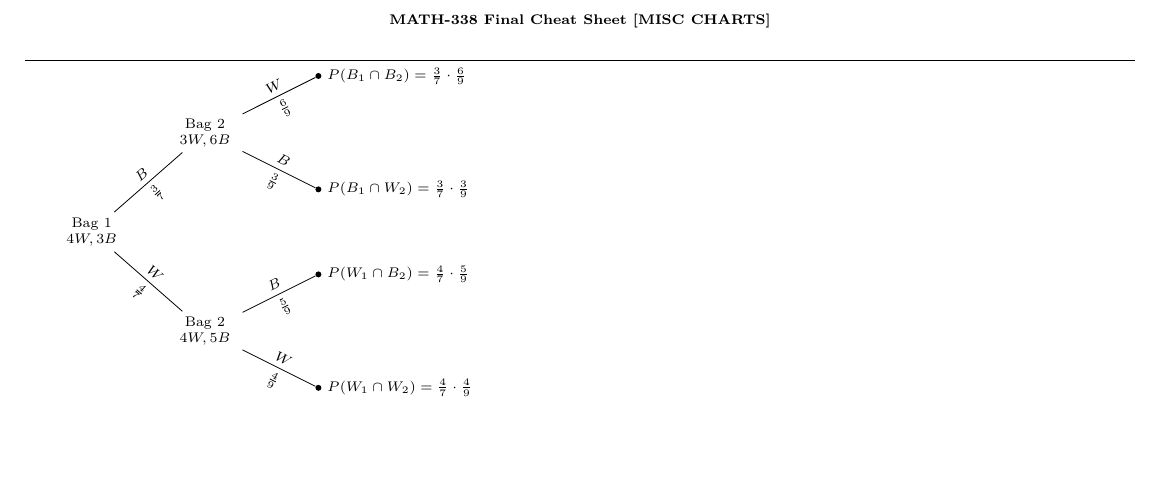
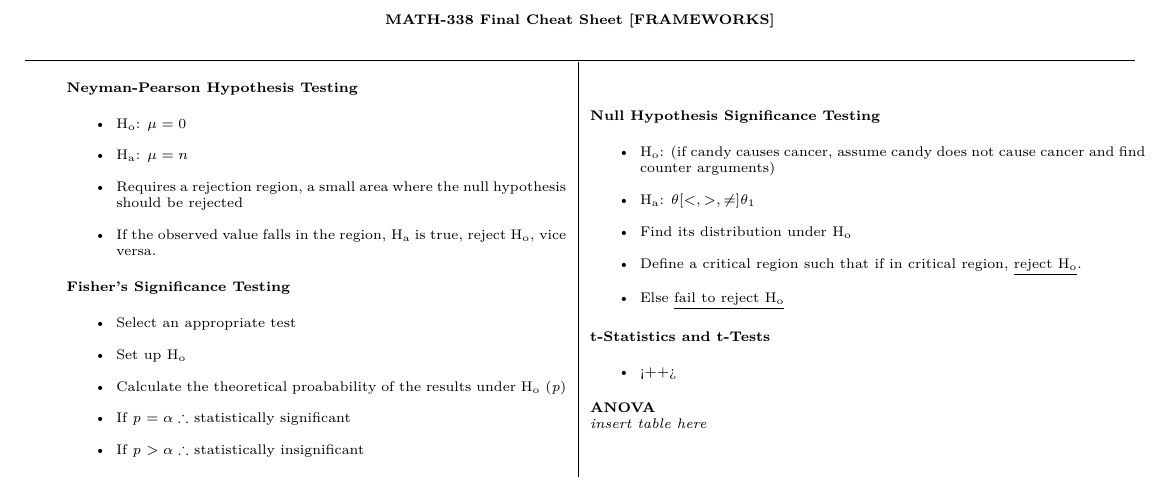
Before and after one commit to JaredDyreson/Stats-Final-Cheat-Sheet, a LaTeX document (page_4.tex): part of the page, cut so that both start at the same text, the shorter picture padded with empty space. Compiled offline with pdfLaTeX.

Commit message:
Added template for the frameworks

```diff
--- a/page_4.tex
+++ b/page_4.tex
@@ -15,67 +14,79 @@
 
 \begin{document}
 
-\tikzstyle{level 1}=[level distance=2cm, sibling distance=3.5cm]
-\tikzstyle{level 2}=[level distance=2cm, sibling distance=2cm]
-
 \begin{scriptsize}
 
 \begin{center}
-\textbf{MATH-338 Final Cheat Sheet [MISC CHARTS]}
+\textbf{MATH-338 Final Cheat Sheet [FRAMEWORKS]}
 \end{center}
+
 \HL
 
-\tikzstyle{bag} = [text width=4em, text centered]
-\tikzstyle{end} = [circle, minimum width=3pt,fill, inner sep=0pt]
+\begin{tabular}{l | l}
 
-% The sloped option gives rotated edge labels. Personally
-% I find sloped labels a bit difficult to read. Remove the sloped options
-% to get horizontal labels.
-\begin{tikzpicture}[grow=right, sloped]
-\node[bag] {Bag 1 $4W, 3B$}
-    child {
-        node[bag] {Bag 2 $4W, 5B$}
-            child {
-                node[end, label=right:
-                    {$P(W_1\cap W_2)=\frac{4}{7}\cdot\frac{4}{9}$}] {}
-                edge from parent
-                node[above] {$W$}
-                node[below]  {$\frac{4}{9}$}
-            }
-            child {
-                node[end, label=right:
-                    {$P(W_1\cap B_2)=\frac{4}{7}\cdot\frac{5}{9}$}] {}
-                edge from parent
-                node[above] {$B$}
-                node[below]  {$\frac{5}{9}$}
-            }
-            edge from parent
-            node[above] {$W$}
-            node[below]  {$\frac{4}{7}$}
-    }
-    child {
-        node[bag] {Bag 2 $3W, 6B$}
-        child {
-                node[end, label=right:
-                    {$P(B_1\cap W_2)=\frac{3}{7}\cdot\frac{3}{9}$}] {}
-                edge from parent
-                node[above] {$B$}
-                node[below]  {$\frac{3}{9}$}
-            }
-            child {
-                node[end, label=right:
-                    {$P(B_1\cap B_2)=\frac{3}{7}\cdot\frac{6}{9}$}] {}
-                edge from parent
-                node[above] {$W$}
-                node[below]  {$\frac{6}{9}$}
-            }
-        edge from parent
-            node[above] {$B$}
-            node[below]  {$\frac{3}{7}$}
-    };
-\end{tikzpicture}
+\parbox{0.45\textwidth}{
+
+\begin{flushleft}
+\textbf{Neyman-Pearson Hypothesis Testing}
+\end{flushleft}
+
+\begin{itemize}
+\item H\textsubscript{o}: $\mu = 0$
+\item H\textsubscript{a}: $\mu = n$
+\item Requires a rejection region, a small area where the null hypothesis should be rejected
+\item If the observed value falls in the region, H\textsubscript{a} is true, reject H\textsubscript{o}, vice versa.
+\end{itemize}
+
+\begin{flushleft}
+\textbf{Fisher's Significance Testing}
+\end{flushleft}
+
+\begin{itemize}
+\item Select an appropriate test
+\item Set up H\textsubscript{o}
+\item Calculate the theoretical proabability of the results under H\textsubscript{o} (\emph{p})
+\item If \emph{p} $= \alpha \therefore$ statistically significant
+\item If \emph{p} $> \alpha \therefore$ statistically insignificant
+\end{itemize}
+
+}
+
+&
+
+\parbox{0.5\textwidth}{
+\begin{flushright}
+
+\begin{flushleft}
+\textbf{Null Hypothesis Significance Testing}
+\end{flushleft}
+
+\begin{itemize}
 
 
+\item H\textsubscript{o}: (if candy causes cancer, assume candy does not cause cancer and find counter arguments)
+\item H\textsubscript{a}: $\theta [<,>,\ne] \theta_{1}$
+\item Find its distribution under H\textsubscript{o}
+\item Define a critical region such that if in critical region, \underline{reject H\textsubscript{o}}.
+\item Else \underline{fail to reject H\textsubscript{o}}
 
+\end{itemize}
+
+\begin{flushleft}
+\textbf{t-Statistics and t-Tests}
+\end{flushleft}
+\begin{itemize}
+\item <++>
+\end{itemize}
+
+\begin{flushleft}
+\textbf{ANOVA}
+
+\emph{insert table here}
+
+\end{flushleft}
+\end{flushright}
+}
+
+\end{tabular}
 \end{scriptsize}
 \end{document}
```
Also changed, not shown: page_1.tex (+1 -4 lines), exported/page_1.pdf, exported/page_4.pdf, page_4.tex (11 more changed lines).
